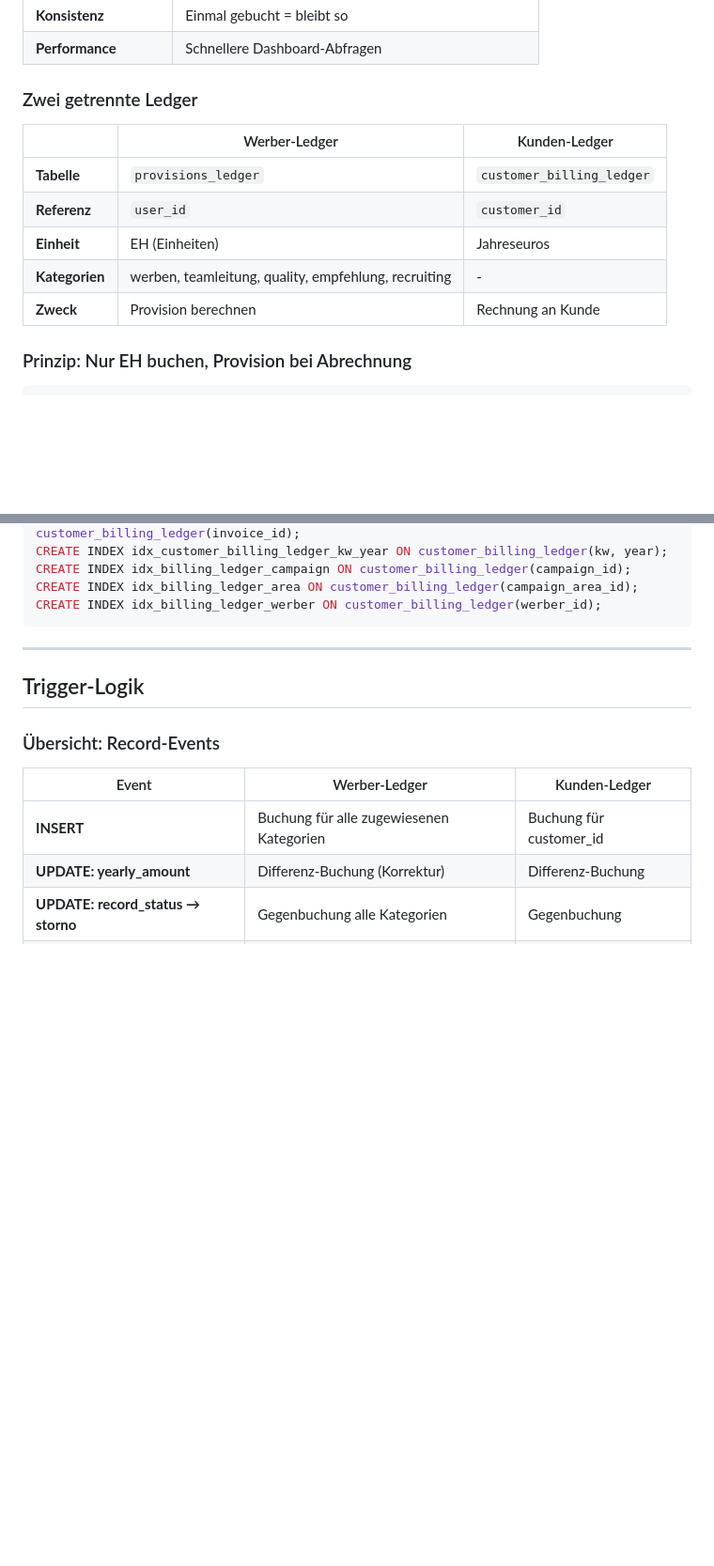
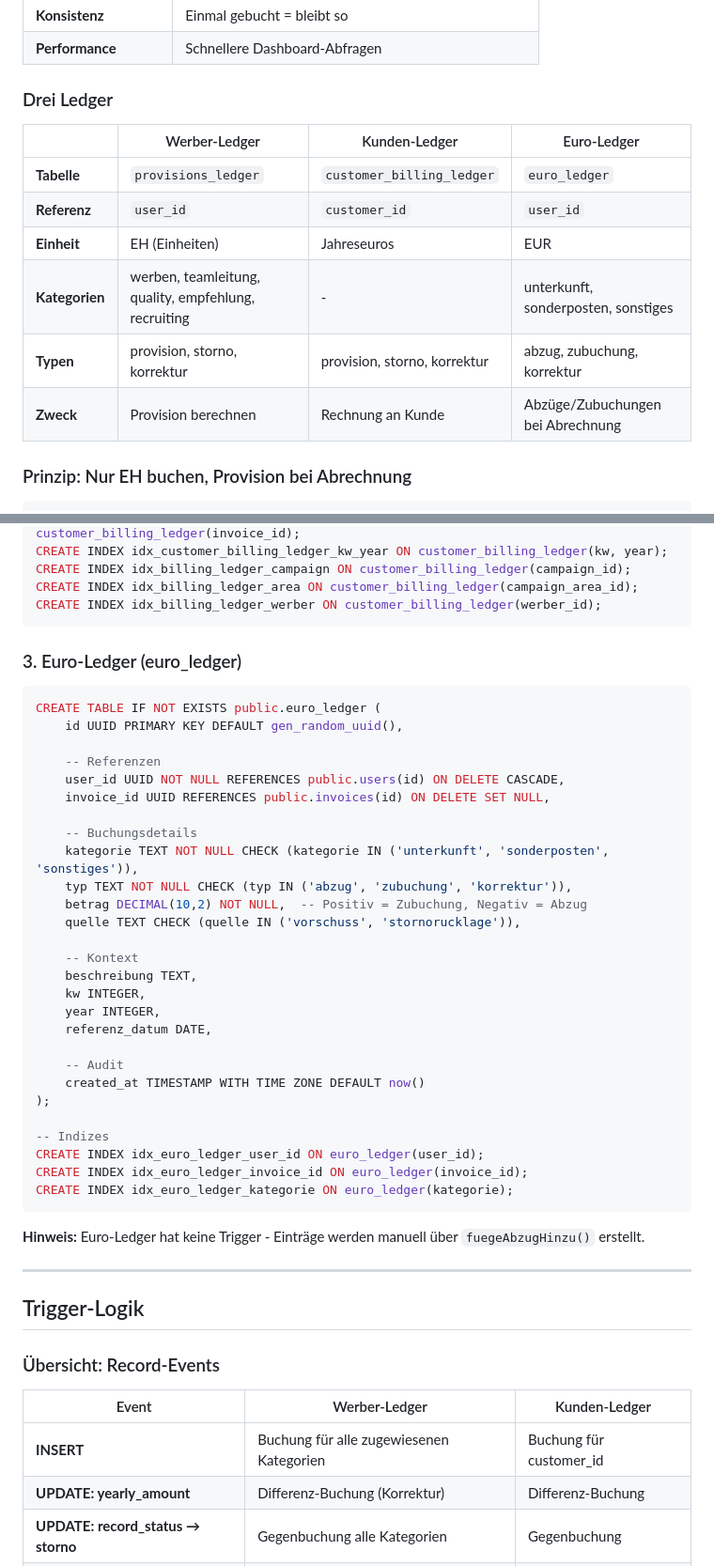
Before and after one commit to RB-AG-IT/office, a Markdown page: docs/LEDGER-SYSTEM.md, 2 parts joined by grey strips. Shown at 94% size. Rendered like a GitHub page; blank space fills up the shorter version.

Commit message:
Add euro_ledger documentation

````diff
--- a/docs/LEDGER-SYSTEM.md
+++ b/docs/LEDGER-SYSTEM.md
@@ -61,15 +61,16 @@ const { error: ledgerError } = await supabase
 | **Konsistenz** | Einmal gebucht = bleibt so |
 | **Performance** | Schnellere Dashboard-Abfragen |
 
-### Zwei getrennte Ledger
+### Drei Ledger
 
-| | Werber-Ledger | Kunden-Ledger |
-|---|---------------|---------------|
-| **Tabelle** | `provisions_ledger` | `customer_billing_ledger` |
-| **Referenz** | `user_id` | `customer_id` |
-| **Einheit** | EH (Einheiten) | Jahreseuros |
-| **Kategorien** | werben, teamleitung, quality, empfehlung, recruiting | - |
-| **Zweck** | Provision berechnen | Rechnung an Kunde |
+| | Werber-Ledger | Kunden-Ledger | Euro-Ledger |
+|---|---------------|---------------|-------------|
+| **Tabelle** | `provisions_ledger` | `customer_billing_ledger` | `euro_ledger` |
+| **Referenz** | `user_id` | `customer_id` | `user_id` |
+| **Einheit** | EH (Einheiten) | Jahreseuros | EUR |
+| **Kategorien** | werben, teamleitung, quality, empfehlung, recruiting | - | unterkunft, sonderposten, sonstiges |
+| **Typen** | provision, storno, korrektur | provision, storno, korrektur | abzug, zubuchung, korrektur |
+| **Zweck** | Provision berechnen | Rechnung an Kunde | Abzüge/Zubuchungen bei Abrechnung |
 
 ### Prinzip: Nur EH buchen, Provision bei Abrechnung
 
@@ -165,6 +166,40 @@ CREATE INDEX idx_billing_ledger_campaign ON customer_billing_ledger(campaign_id)
 CREATE INDEX idx_billing_ledger_area ON customer_billing_ledger(campaign_area_id);
 CREATE INDEX idx_billing_ledger_werber ON customer_billing_ledger(werber_id);
 ```
+
+### 3. Euro-Ledger (euro_ledger)
+
+```sql
+CREATE TABLE IF NOT EXISTS public.euro_ledger (
+    id UUID PRIMARY KEY DEFAULT gen_random_uuid(),
+
+    -- Referenzen
+    user_id UUID NOT NULL REFERENCES public.users(id) ON DELETE CASCADE,
+    invoice_id UUID REFERENCES public.invoices(id) ON DELETE SET NULL,
+
+    -- Buchungsdetails
+    kategorie TEXT NOT NULL CHECK (kategorie IN ('unterkunft', 'sonderposten', 'sonstiges')),
+    typ TEXT NOT NULL CHECK (typ IN ('abzug', 'zubuchung', 'korrektur')),
+    betrag DECIMAL(10,2) NOT NULL,  -- Positiv = Zubuchung, Negativ = Abzug
+    quelle TEXT CHECK (quelle IN ('vorschuss', 'stornorucklage')),
+
+    -- Kontext
+    beschreibung TEXT,
+    kw INTEGER,
+    year INTEGER,
+    referenz_datum DATE,
+
+    -- Audit
+    created_at TIMESTAMP WITH TIME ZONE DEFAULT now()
+);
+
+-- Indizes
+CREATE INDEX idx_euro_ledger_user_id ON euro_ledger(user_id);
+CREATE INDEX idx_euro_ledger_invoice_id ON euro_ledger(invoice_id);
+CREATE INDEX idx_euro_ledger_kategorie ON euro_ledger(kategorie);
+```
+
+**Hinweis:** Euro-Ledger hat keine Trigger - Einträge werden manuell über `fuegeAbzugHinzu()` erstellt.
 
 ---
 
````
